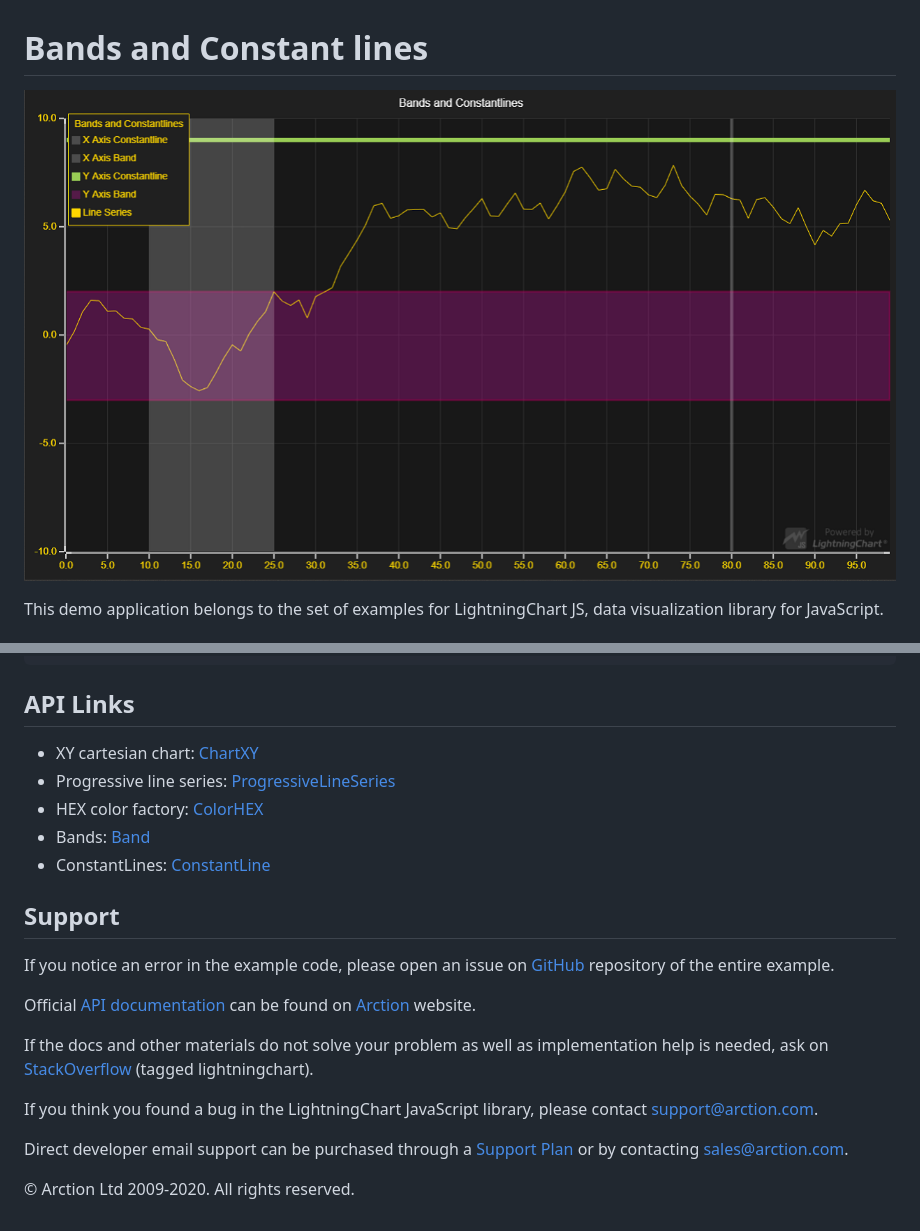
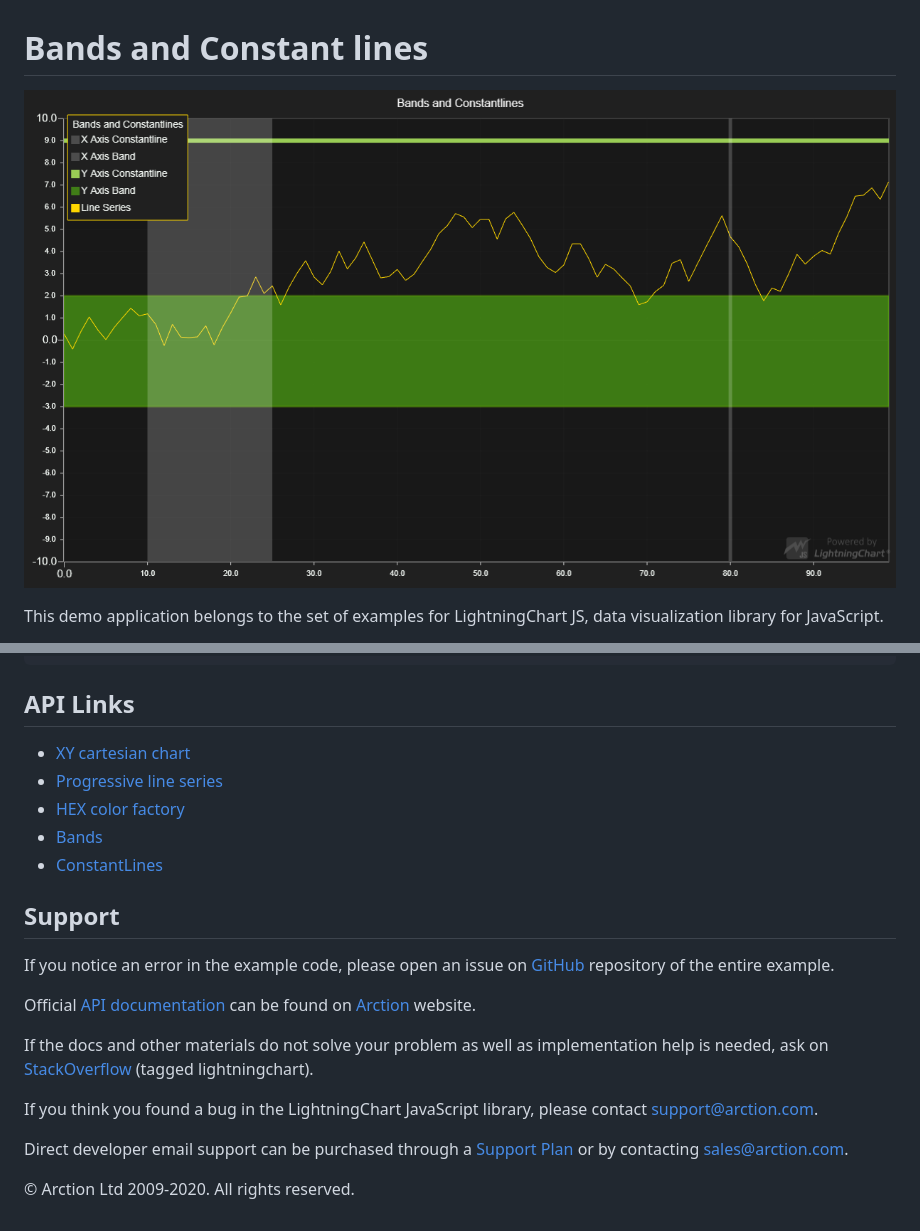
Before and after one commit to Lightning-Chart/lcjs-example-0701-bandsconstantlines, a Markdown page: README.md, 2 parts joined by grey strips. GitHub-like rendering; pictures changed too: bandsConstantLines.png.

```diff
--- a/README.md
+++ b/README.md
@@ -101,11 +101,11 @@ band.setFillStyle(
 
 ## API Links
 
-* XY cartesian chart: [ChartXY]
-* Progressive line series: [ProgressiveLineSeries]
-* HEX color factory: [ColorHEX]
-* Bands: [Band]
-* ConstantLines: [ConstantLine]
+* [XY cartesian chart]
+* [Progressive line series]
+* [HEX color factory]
+* [Bands]
+* [ConstantLines]
 
 
 ## Support
```
Also changed, not shown: other parts of README.md (+5 -5 lines), 2 other files.
